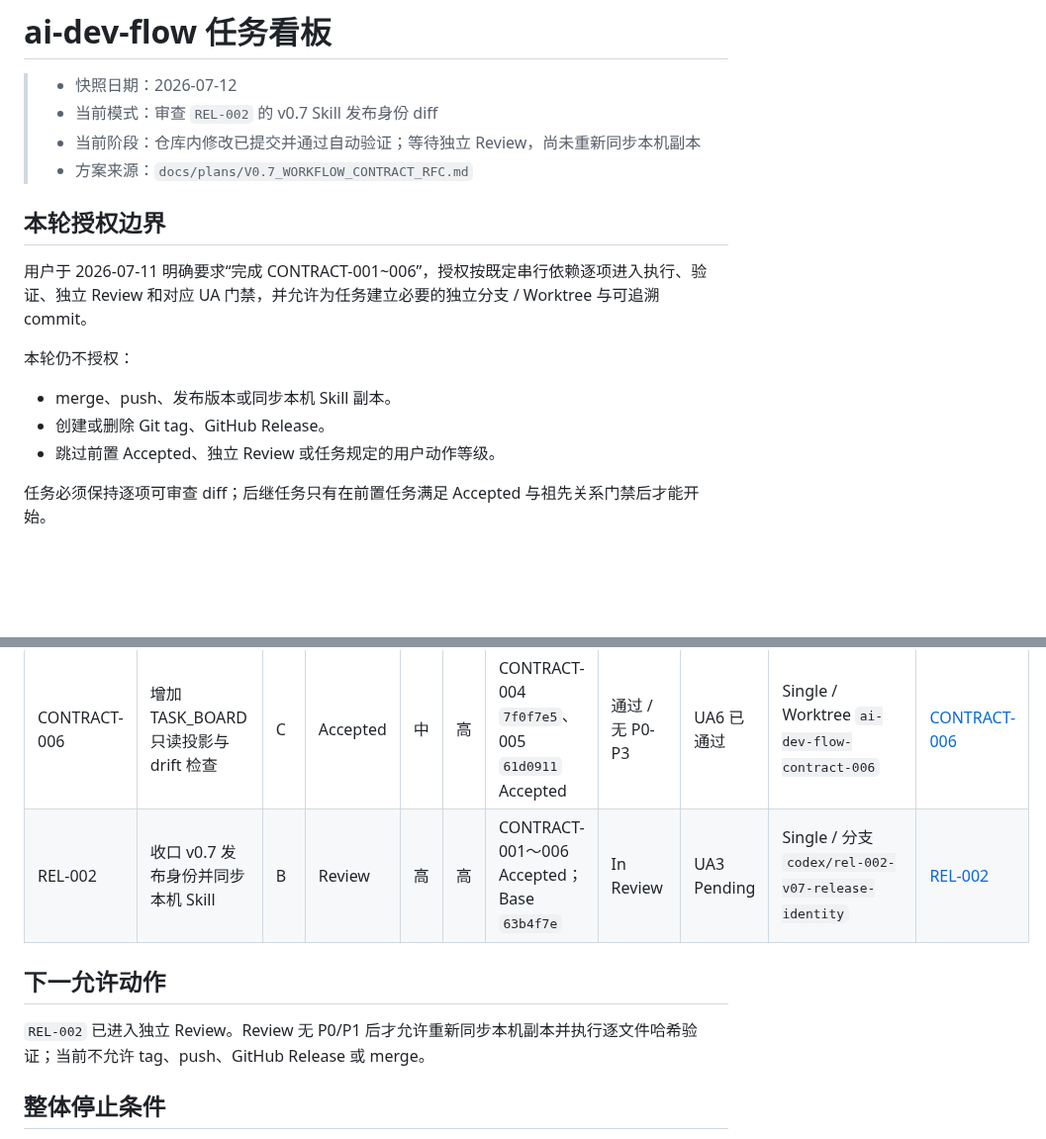
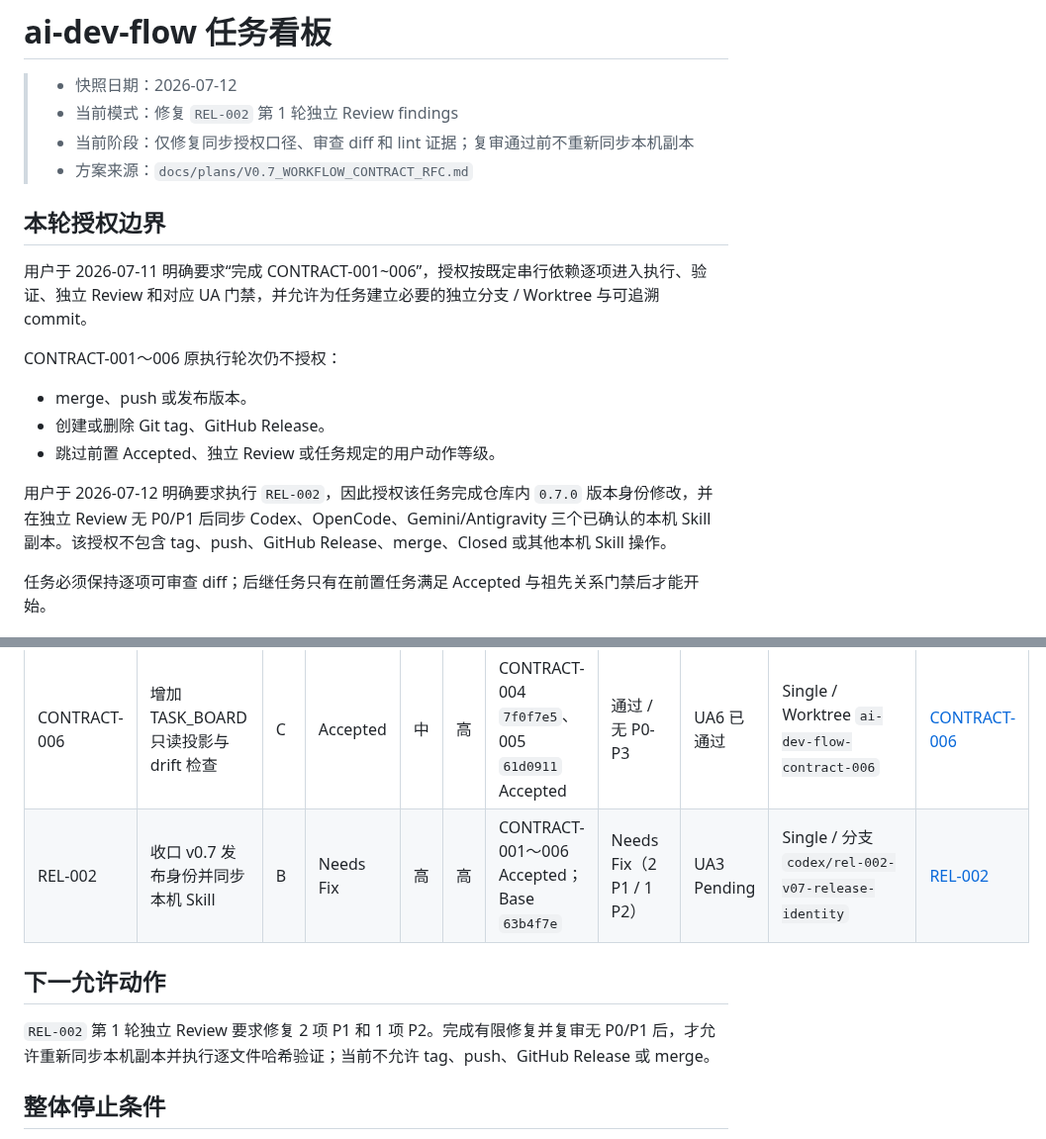
Before and after one commit to a-littlecat/ai-dev-flow, a Markdown page: docs/TASK_BOARD.md, 2 parts joined by grey strips. Shown at 99% size. GitHub-like rendering; blank space fills up the shorter version.

Commit message:
docs: repair REL-002 review findings

```diff
--- a/docs/TASK_BOARD.md
+++ b/docs/TASK_BOARD.md
@@ -1,19 +1,21 @@
 # ai-dev-flow 任务看板
 
 > - 快照日期：2026-07-12
-> - 当前模式：审查 `REL-002` 的 v0.7 Skill 发布身份 diff
-> - 当前阶段：仓库内修改已提交并通过自动验证；等待独立 Review，尚未重新同步本机副本
+> - 当前模式：修复 `REL-002` 第 1 轮独立 Review findings
+> - 当前阶段：仅修复同步授权口径、审查 diff 和 lint 证据；复审通过前不重新同步本机副本
 > - 方案来源：`docs/plans/V0.7_WORKFLOW_CONTRACT_RFC.md`
 
 ## 本轮授权边界
 
 用户于 2026-07-11 明确要求“完成 CONTRACT-001~006”，授权按既定串行依赖逐项进入执行、验证、独立 Review 和对应 UA 门禁，并允许为任务建立必要的独立分支 / Worktree 与可追溯 commit。
 
-本轮仍不授权：
+CONTRACT-001～006 原执行轮次仍不授权：
 
-- merge、push、发布版本或同步本机 Skill 副本。
+- merge、push 或发布版本。
 - 创建或删除 Git tag、GitHub Release。
 - 跳过前置 Accepted、独立 Review 或任务规定的用户动作等级。
+
+用户于 2026-07-12 明确要求执行 `REL-002`，因此授权该任务完成仓库内 `0.7.0` 版本身份修改，并在独立 Review 无 P0/P1 后同步 Codex、OpenCode、Gemini/Antigravity 三个已确认的本机 Skill 副本。该授权不包含 tag、push、GitHub Release、merge、Closed 或其他本机 Skill 操作。
 
 任务必须保持逐项可审查 diff；后继任务只有在前置任务满足 Accepted 与祖先关系门禁后才能开始。
 
@@ -68,11 +70,11 @@ REL-001
 | CONTRACT-004 | 实现只读 workflow_lint | C | Accepted | 高 | 高 | CONTRACT-003 Accepted `95ec566` | 通过 / 无 P0-P1（1 项 P2） | UA4 已通过 | Single / 独立分支 `codex/contract-004-workflow-lint` | [CONTRACT-004](tasks/CONTRACT-004-workflow-lint-cli.md) |
 | CONTRACT-005 | 启用 Compact Template 与最小 Writer 路由 | D | Accepted | 中 | 高 | CONTRACT-004 Accepted `7f0f7e5` | 通过 / 无 P0-P3 | UA6 已通过 | Single / Worktree `ai-dev-flow-contract-005` | [CONTRACT-005](tasks/CONTRACT-005-compact-template-writer-routing.md) |
 | CONTRACT-006 | 增加 TASK_BOARD 只读投影与 drift 检查 | C | Accepted | 中 | 高 | CONTRACT-004 `7f0f7e5`、005 `61d0911` Accepted | 通过 / 无 P0-P3 | UA6 已通过 | Single / Worktree `ai-dev-flow-contract-006` | [CONTRACT-006](tasks/CONTRACT-006-task-board-projection.md) |
-| REL-002 | 收口 v0.7 发布身份并同步本机 Skill | B | Review | 高 | 高 | CONTRACT-001～006 Accepted；Base `63b4f7e` | In Review | UA3 Pending | Single / 分支 `codex/rel-002-v07-release-identity` | [REL-002](tasks/REL-002-close-v07-release-identity-and-sync.md) |
+| REL-002 | 收口 v0.7 发布身份并同步本机 Skill | B | Needs Fix | 高 | 高 | CONTRACT-001～006 Accepted；Base `63b4f7e` | Needs Fix（2 P1 / 1 P2） | UA3 Pending | Single / 分支 `codex/rel-002-v07-release-identity` | [REL-002](tasks/REL-002-close-v07-release-identity-and-sync.md) |
 
 ## 下一允许动作
 
-`REL-002` 已进入独立 Review。Review 无 P0/P1 后才允许重新同步本机副本并执行逐文件哈希验证；当前不允许 tag、push、GitHub Release 或 merge。
+`REL-002` 第 1 轮独立 Review 要求修复 2 项 P1 和 1 项 P2。完成有限修复并复审无 P0/P1 后，才允许重新同步本机副本并执行逐文件哈希验证；当前不允许 tag、push、GitHub Release 或 merge。
 
 ## 整体停止条件
 
```
Also changed, not shown: docs/tasks/REL-002-close-v07-release-identity-and-sync.md (+5 -5 lines).
